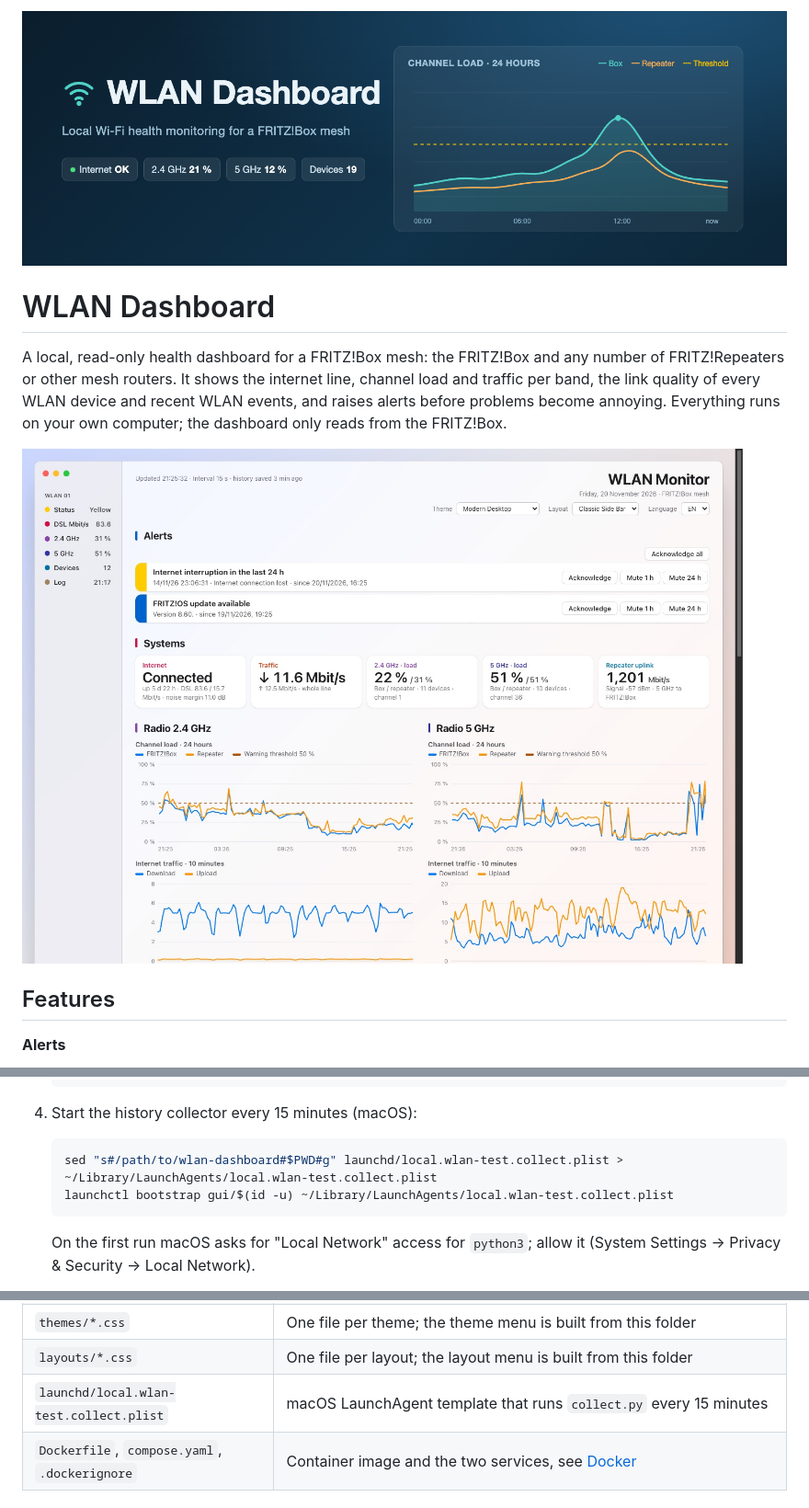
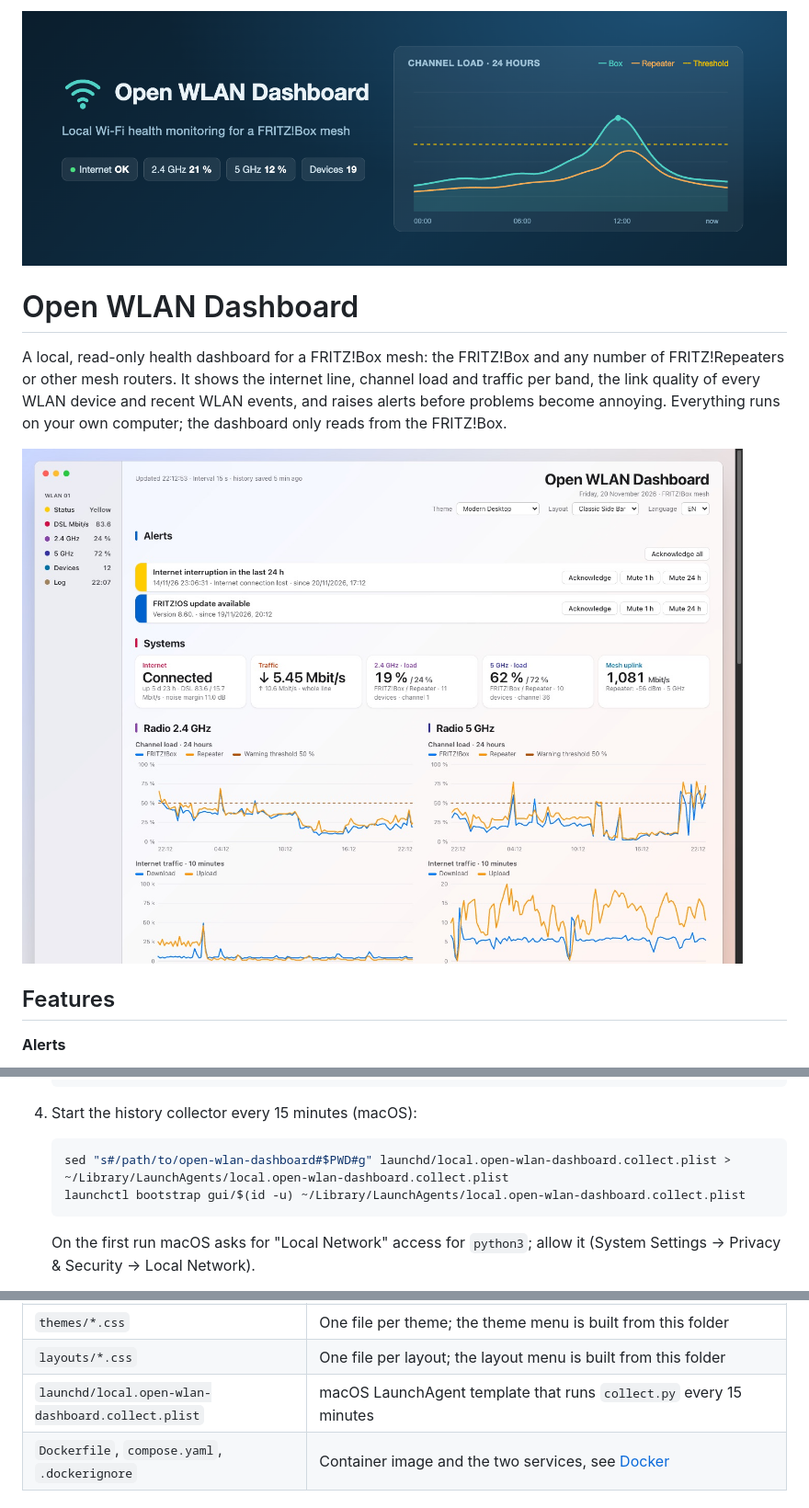
Before and after one commit to schmidt-software/open-wlan-dashboard, a Markdown page: README.md, 3 parts joined by grey strips. Shown at 92% size. Rendered like a GitHub page; pictures changed too: assets/banner.png, assets/screenshots/overview.jpg.

````diff
--- a/README.md
+++ b/README.md
@@ -2,5 +2,5 @@
 
-# WLAN Dashboard
+# Open WLAN Dashboard
 
 A local, read-only health dashboard for a FRITZ!Box mesh: the FRITZ!Box and any number of
 FRITZ!Repeaters or other mesh routers. It shows the internet line, channel load and traffic per band,
@@ -89,8 +89,8 @@ The screenshots show demo data, no real devices.
 4. Start the history collector every 15 minutes (macOS):
 
    ```sh
-   sed "s#/path/to/wlan-dashboard#$PWD#g" launchd/local.wlan-test.collect.plist > ~/Library/LaunchAgents/local.wlan-test.collect.plist
-   launchctl bootstrap gui/$(id -u) ~/Library/LaunchAgents/local.wlan-test.collect.plist
+   sed "s#/path/to/open-wlan-dashboard#$PWD#g" launchd/local.open-wlan-dashboard.collect.plist > ~/Library/LaunchAgents/local.open-wlan-dashboard.collect.plist
+   launchctl bootstrap gui/$(id -u) ~/Library/LaunchAgents/local.open-wlan-dashboard.collect.plist
    ```
 
    On the first run macOS asks for "Local Network" access for `python3`; allow it
@@ -181,7 +181,7 @@ name wins over the file. Restart `dashboard.py` after a change; the collector re
 | `web/i18n.js` | All page texts in English and German, see [Translations](#translations) |
 | `themes/*.css` | One file per theme; the theme menu is built from this folder |
 | `layouts/*.css` | One file per layout; the layout menu is built from this folder |
-| `launchd/local.wlan-test.collect.plist` | macOS LaunchAgent template that runs `collect.py` every 15 minutes |
+| `launchd/local.open-wlan-dashboard.collect.plist` | macOS LaunchAgent template that runs `collect.py` every 15 minutes |
 | `Dockerfile`, `compose.yaml`, `.dockerignore` | Container image and the two services, see [Docker](#docker) |
 
 ## Troubleshooting and known limitations
````
Also changed, not shown: other parts of README.md (+19 -19 lines), assets/screenshots/detail.jpg, assets/screenshots/devices.jpg, assets/screenshots/layouts.jpg, 12 other files.
